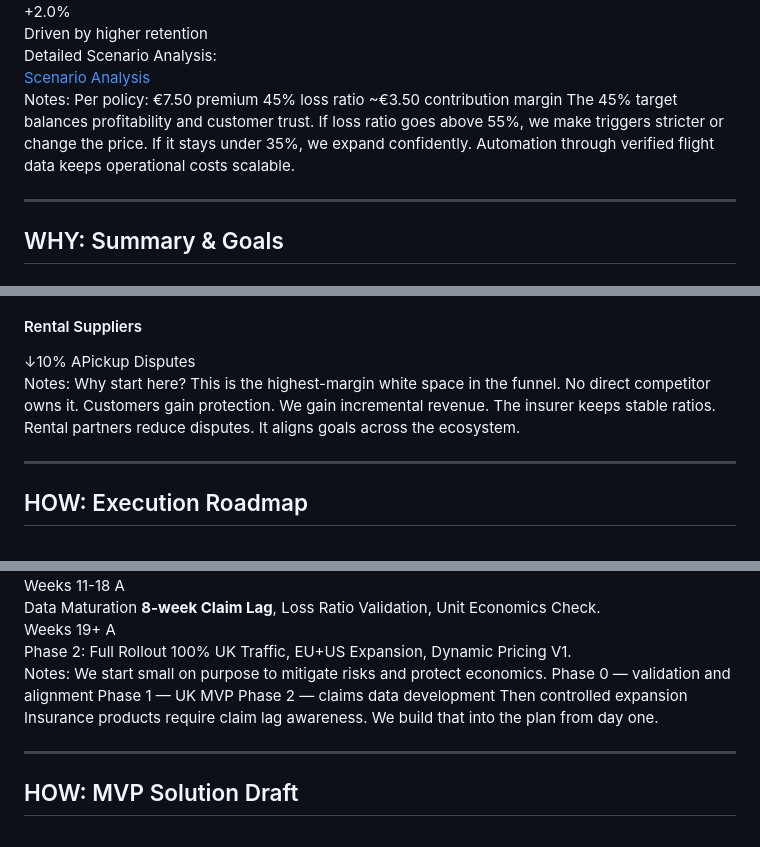
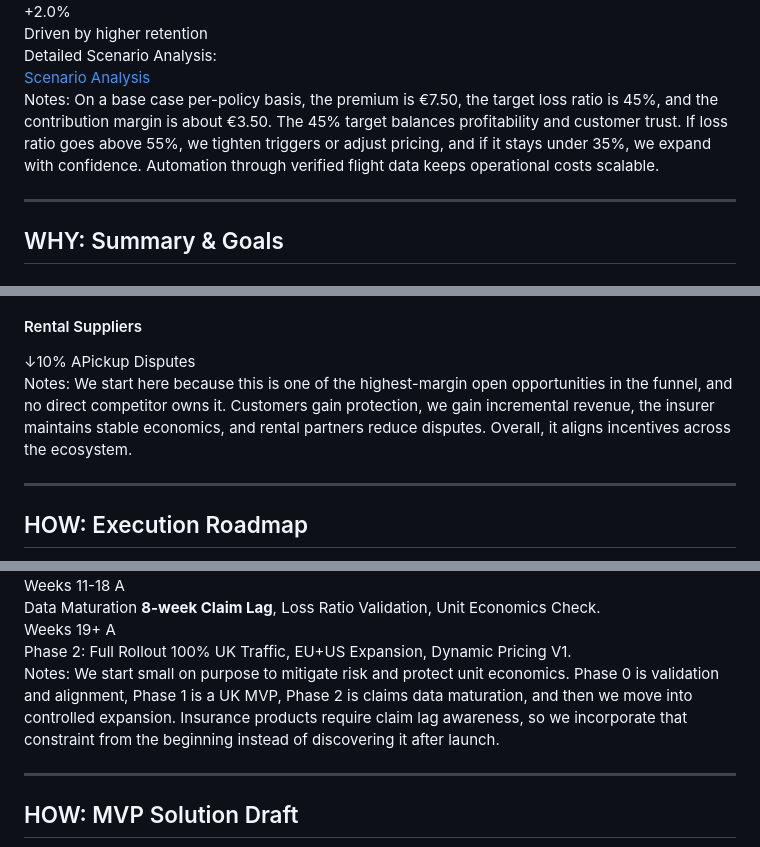
Before and after one commit to romargera/DiscoverCarsPresentation, a Markdown page: slides-v2.md, 3 parts joined by grey strips. GitHub-like rendering.

```diff
--- a/slides-v2.md
+++ b/slides-v2.md
@@ -495,9 +496,9 @@ TAM: approximately €850M globally in airport-linked rentals. After segmentatio
 
 </div>
 
+
 Notes:
-Per policy: €7.50 premium 45% loss ratio ~€3.50 contribution margin The 45% target balances profitability and customer trust. If loss ratio goes above 55%, we make triggers stricter or change the price. If it stays under 35%, we expand confidently. Automation through verified flight data keeps operational costs scalable.
-
+On a base case per-policy basis, the premium is €7.50, the target loss ratio is 45%, and the contribution margin is about €3.50. The 45% target balances profitability and customer trust. If loss ratio goes above 55%, we tighten triggers or adjust pricing, and if it stays under 35%, we expand with confidence. Automation through verified flight data keeps operational costs scalable.
 
 ---
 
@@ -605,9 +606,9 @@ Per policy: €7.50 premium 45% loss ratio ~€3.50 contribution margin The 45%
 </div>
 </div>
 
+
 Notes:
-Why start here? This is the highest-margin white space in the funnel. No direct competitor owns it. Customers gain protection. We gain incremental revenue. The insurer keeps stable ratios. Rental partners reduce disputes. It aligns goals across the ecosystem.
-
+We start here because this is one of the highest-margin open opportunities in the funnel, and no direct competitor owns it. Customers gain protection, we gain incremental revenue, the insurer maintains stable economics, and rental partners reduce disputes. Overall, it aligns incentives across the ecosystem.
 
 ---
 
@@ -659,9 +660,9 @@ Why start here? This is the highest-margin white space in the funnel. No direct
 
 </div>
 
+
 Notes:
-We start small on purpose to mitigate risks and protect economics. Phase 0 — validation and alignment Phase 1 — UK MVP Phase 2 — claims data development Then controlled expansion Insurance products require claim lag awareness. We build that into the plan from day one.
-
+We start small on purpose to mitigate risk and protect unit economics. Phase 0 is validation and alignment, Phase 1 is a UK MVP, Phase 2 is claims data maturation, and then we move into controlled expansion. Insurance products require claim lag awareness, so we incorporate that constraint from the beginning instead of discovering it after launch.
 
 ---
 
```
Also changed, not shown: other parts of slides-v2.md (+25 -23 lines).
